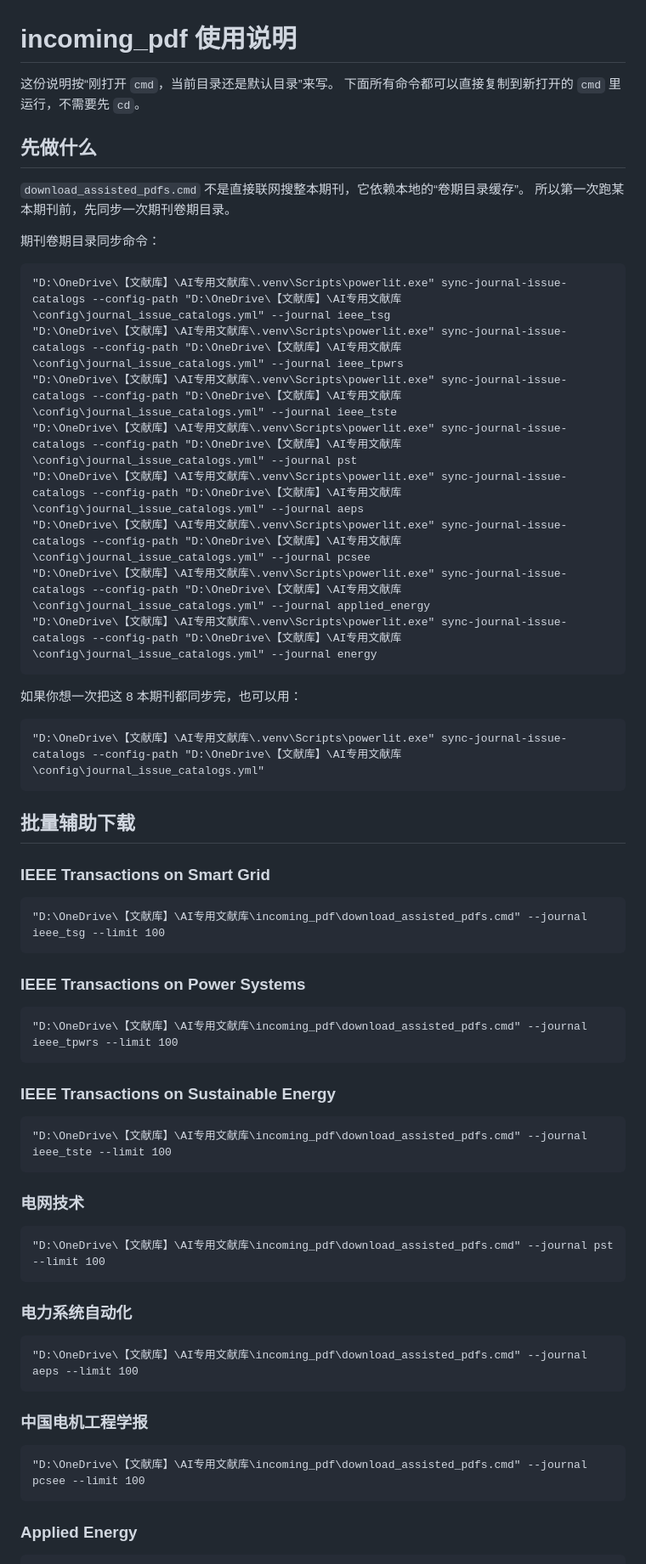
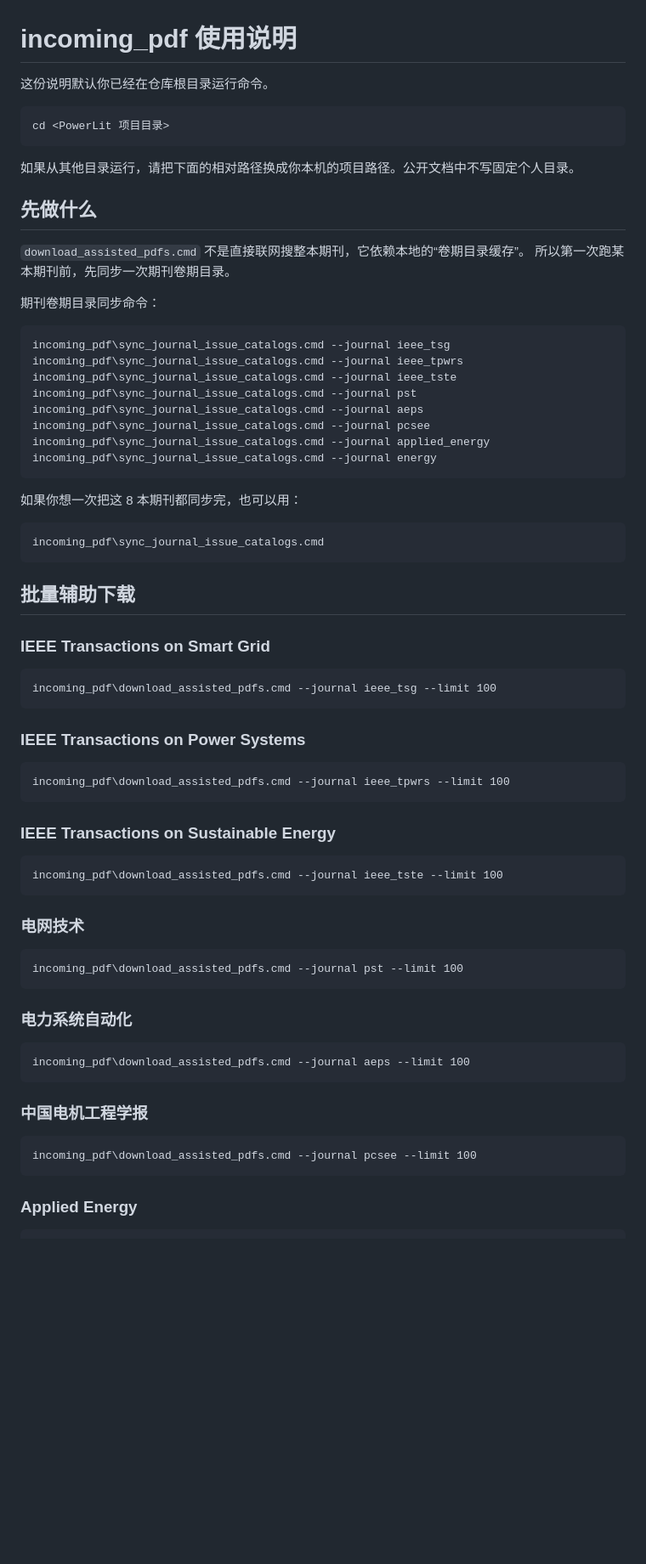
Before and after one commit to wuhanichina/PowerLit, a Markdown page: incoming_pdf/README.md, the part around one of its changes. Shown at 85% size. Rendered like a GitHub page; blank space fills up the shorter version.

Commit message:
Remove local paths from docs

````diff
--- a/incoming_pdf/README.md
+++ b/incoming_pdf/README.md
@@ -1,7 +1,12 @@
 # incoming_pdf 使用说明
 
-这份说明按“刚打开 `cmd`，当前目录还是默认目录”来写。
-下面所有命令都可以直接复制到新打开的 `cmd` 里运行，不需要先 `cd`。
+这份说明默认你已经在仓库根目录运行命令。
+
+```cmd
+cd <PowerLit 项目目录>
+```
+
+如果从其他目录运行，请把下面的相对路径换成你本机的项目路径。公开文档中不写固定个人目录。
 
 ## 先做什么
 
@@ -11,20 +16,20 @@
 期刊卷期目录同步命令：
 
 ```cmd
-"D:\OneDrive\【文献库】\AI专用文献库\.venv\Scripts\powerlit.exe" sync-journal-issue-catalogs --config-path "D:\OneDrive\【文献库】\AI专用文献库\config\journal_issue_catalogs.yml" --journal ieee_tsg
-"D:\OneDrive\【文献库】\AI专用文献库\.venv\Scripts\powerlit.exe" sync-journal-issue-catalogs --config-path "D:\OneDrive\【文献库】\AI专用文献库\config\journal_issue_catalogs.yml" --journal ieee_tpwrs
-"D:\OneDrive\【文献库】\AI专用文献库\.venv\Scripts\powerlit.exe" sync-journal-issue-catalogs --config-path "D:\OneDrive\【文献库】\AI专用文献库\config\journal_issue_catalogs.yml" --journal ieee_tste
-"D:\OneDrive\【文献库】\AI专用文献库\.venv\Scripts\powerlit.exe" sync-journal-issue-catalogs --config-path "D:\OneDrive\【文献库】\AI专用文献库\config\journal_issue_catalogs.yml" --journal pst
-"D:\OneDrive\【文献库】\AI专用文献库\.venv\Scripts\powerlit.exe" sync-journal-issue-catalogs --config-path "D:\OneDrive\【文献库】\AI专用文献库\config\journal_issue_catalogs.yml" --journal aeps
-"D:\OneDrive\【文献库】\AI专用文献库\.venv\Scripts\powerlit.exe" sync-journal-issue-catalogs --config-path "D:\OneDrive\【文献库】\AI专用文献库\config\journal_issue_catalogs.yml" --journal pcsee
-"D:\OneDrive\【文献库】\AI专用文献库\.venv\Scripts\powerlit.exe" sync-journal-issue-catalogs --config-path "D:\OneDrive\【文献库】\AI专用文献库\config\journal_issue_catalogs.yml" --journal applied_energy
-"D:\OneDrive\【文献库】\AI专用文献库\.venv\Scripts\powerlit.exe" sync-journal-issue-catalogs --config-path "D:\OneDrive\【文献库】\AI专用文献库\config\journal_issue_catalogs.yml" --journal energy
+incoming_pdf\sync_journal_issue_catalogs.cmd --journal ieee_tsg
+incoming_pdf\sync_journal_issue_catalogs.cmd --journal ieee_tpwrs
+incoming_pdf\sync_journal_issue_catalogs.cmd --journal ieee_tste
+incoming_pdf\sync_journal_issue_catalogs.cmd --journal pst
+incoming_pdf\sync_journal_issue_catalogs.cmd --journal aeps
+incoming_pdf\sync_journal_issue_catalogs.cmd --journal pcsee
+incoming_pdf\sync_journal_issue_catalogs.cmd --journal applied_energy
+incoming_pdf\sync_journal_issue_catalogs.cmd --journal energy
 ```
 
 如果你想一次把这 8 本期刊都同步完，也可以用：
 
 ```cmd
-"D:\OneDrive\【文献库】\AI专用文献库\.venv\Scripts\powerlit.exe" sync-journal-issue-catalogs --config-path "D:\OneDrive\【文献库】\AI专用文献库\config\journal_issue_catalogs.yml"
+incoming_pdf\sync_journal_issue_catalogs.cmd
 ```
 
 ## 批量辅助下载
@@ -32,37 +37,37 @@
 ### IEEE Transactions on Smart Grid
 
 ```cmd
-"D:\OneDrive\【文献库】\AI专用文献库\incoming_pdf\download_assisted_pdfs.cmd" --journal ieee_tsg --limit 100
+incoming_pdf\download_assisted_pdfs.cmd --journal ieee_tsg --limit 100
 ```
 
 ### IEEE Transactions on Power Systems
 
 ```cmd
-"D:\OneDrive\【文献库】\AI专用文献库\incoming_pdf\download_assisted_pdfs.cmd" --journal ieee_tpwrs --limit 100
+incoming_pdf\download_assisted_pdfs.cmd --journal ieee_tpwrs --limit 100
 ```
 
 ### IEEE Transactions on Sustainable Energy
 
 ```cmd
-"D:\OneDrive\【文献库】\AI专用文献库\incoming_pdf\download_assisted_pdfs.cmd" --journal ieee_tste --limit 100
+incoming_pdf\download_assisted_pdfs.cmd --journal ieee_tste --limit 100
 ```
 
 ### 电网技术
 
 ```cmd
-"D:\OneDrive\【文献库】\AI专用文献库\incoming_pdf\download_assisted_pdfs.cmd" --journal pst --limit 100
+incoming_pdf\download_assisted_pdfs.cmd --journal pst --limit 100
 ```
 
 ### 电力系统自动化
 
 ```cmd
-"D:\OneDrive\【文献库】\AI专用文献库\incoming_pdf\download_assisted_pdfs.cmd" --journal aeps --limit 100
+incoming_pdf\download_assisted_pdfs.cmd --journal aeps --limit 100
 ```
 
 ### 中国电机工程学报
 
 ```cmd
-"D:\OneDrive\【文献库】\AI专用文献库\incoming_pdf\download_assisted_pdfs.cmd" --journal pcsee --limit 100
+incoming_pdf\download_assisted_pdfs.cmd --journal pcsee --limit 100
 ```
 
 ### Applied Energy
````
Also changed, not shown: other parts of incoming_pdf/README.md (+14 -14 lines), README.md (+11 -11 lines).
